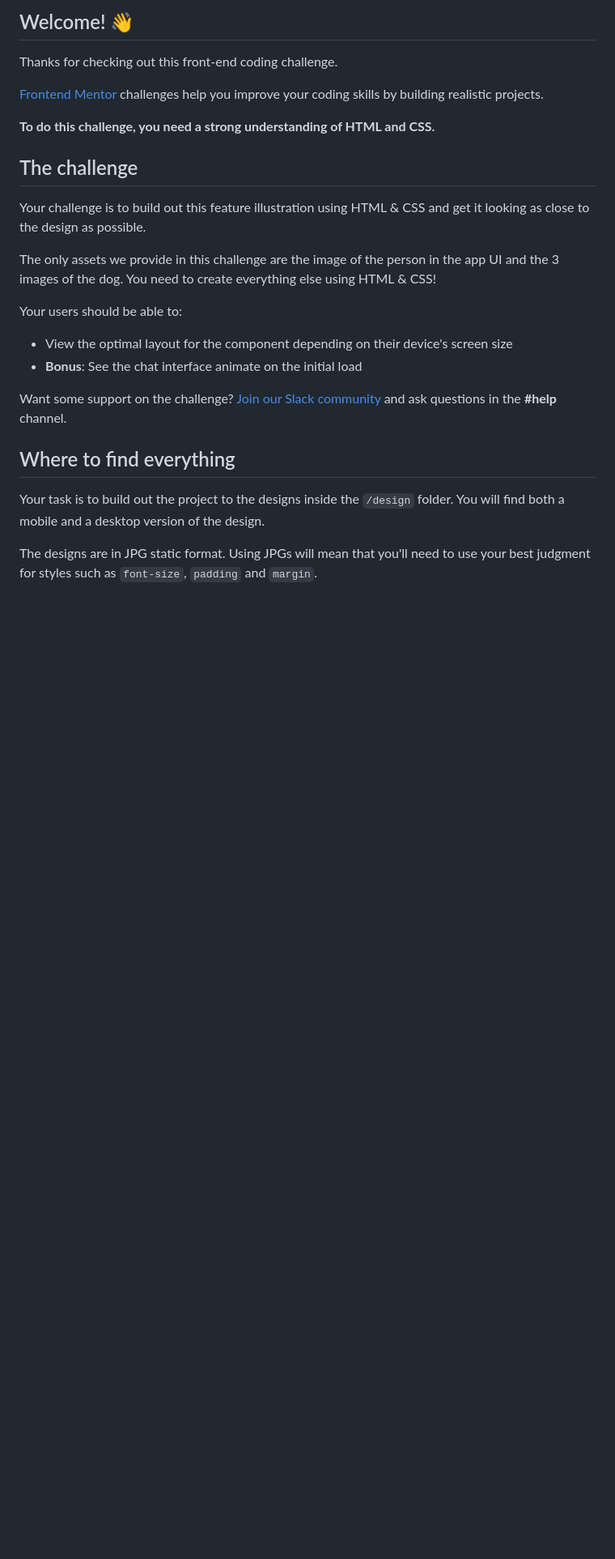
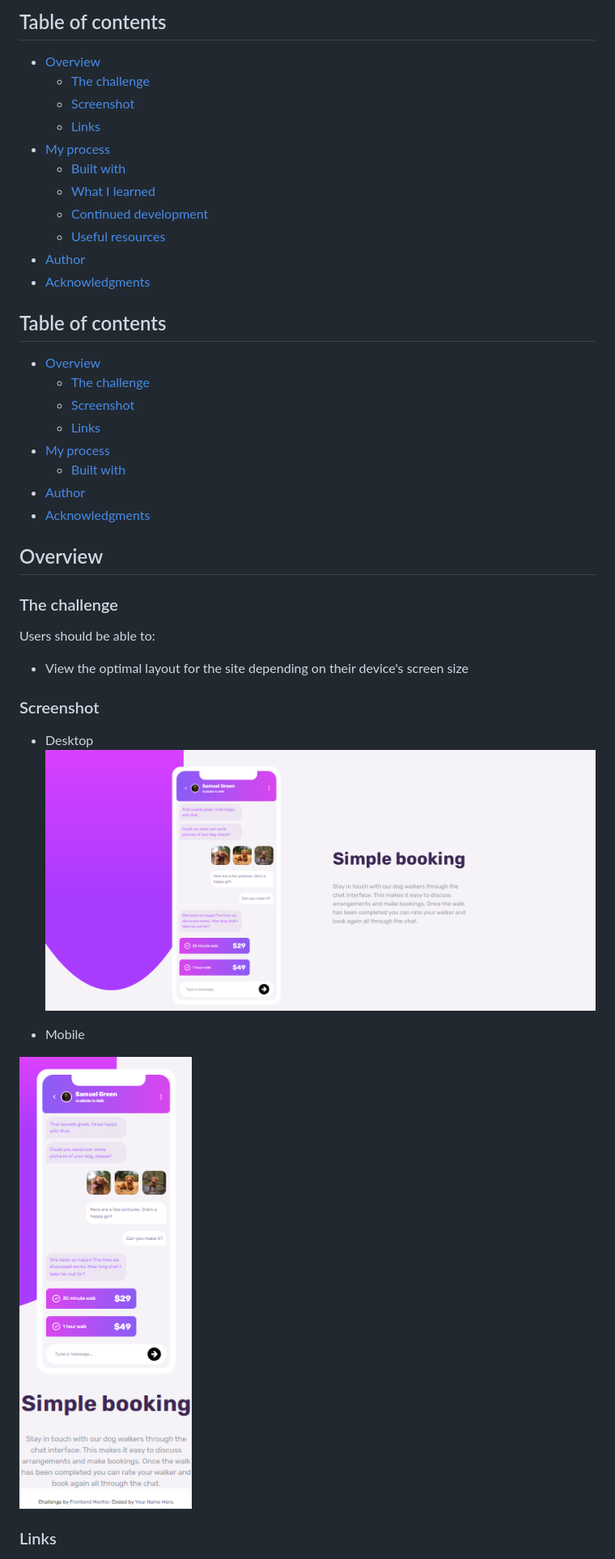
Before and after one commit to aimdexter/chat_app, a Markdown page: README.md, the part around the change printed below. Shown: that part at 81% size. GitHub-like rendering; pictures changed too: src/images/desktop.png (added), src/images/phone.png (added); blank space fills up the shorter version.

Commit message:
challenge done

```diff
--- a/README.md
+++ b/README.md
@@ -4,28 +4,45 @@
 
-## Welcome! 👋
+## Table of contents
 
-Thanks for checking out this front-end coding challenge.
+- [Overview](#overview)
+  - [The challenge](#the-challenge)
+  - [Screenshot](#screenshot)
+  - [Links](#links)
+- [My process](#my-process)
+  - [Built with](#built-with)
+  - [What I learned](#what-i-learned)
+  - [Continued development](#continued-development)
+  - [Useful resources](#useful-resources)
+- [Author](#author)
+- [Acknowledgments](#acknowledgments)
 
-[Frontend Mentor](https://www.frontendmentor.io) challenges help you improve your coding skills by building realistic projects.
+## Table of contents
 
-**To do this challenge, you need a strong understanding of HTML and CSS.**
+- [Overview](#overview)
+  - [The challenge](#the-challenge)
+  - [Screenshot](#screenshot)
+  - [Links](#links)
+- [My process](#my-process)
+  - [Built with](#built-with)
+- [Author](#author)
+- [Acknowledgments](#acknowledgments)
 
-## The challenge
 
-Your challenge is to build out this feature illustration using HTML & CSS and get it looking as close to the design as possible.
+## Overview
 
-The only assets we provide in this challenge are the image of the person in the app UI and the 3 images of the dog. You need to create everything else using HTML & CSS!
+### The challenge
 
-Your users should be able to:
+Users should be able to:
 
-- View the optimal layout for the component depending on their device's screen size
-- **Bonus**: See the chat interface animate on the initial load
+- View the optimal layout for the site depending on their device's screen size
 
-Want some support on the challenge? [Join our Slack community](https://www.frontendmentor.io/slack) and ask questions in the **#help** channel.
+### Screenshot
+- Desktop
+![](./src/images/desktop.png)
 
-## Where to find everything
+- Mobile
 
-Your task is to build out the project to the designs inside the `/design` folder. You will find both a mobile and a desktop version of the design.
+![](./src/images/phone.png)
 
-The designs are in JPG static format. Using JPGs will mean that you'll need to use your best judgment for styles such as `font-size`, `padding` and `margin`.
+### Links
 
```
Also changed, not shown: other parts of README.md (+16 -55 lines), 3 other files.
